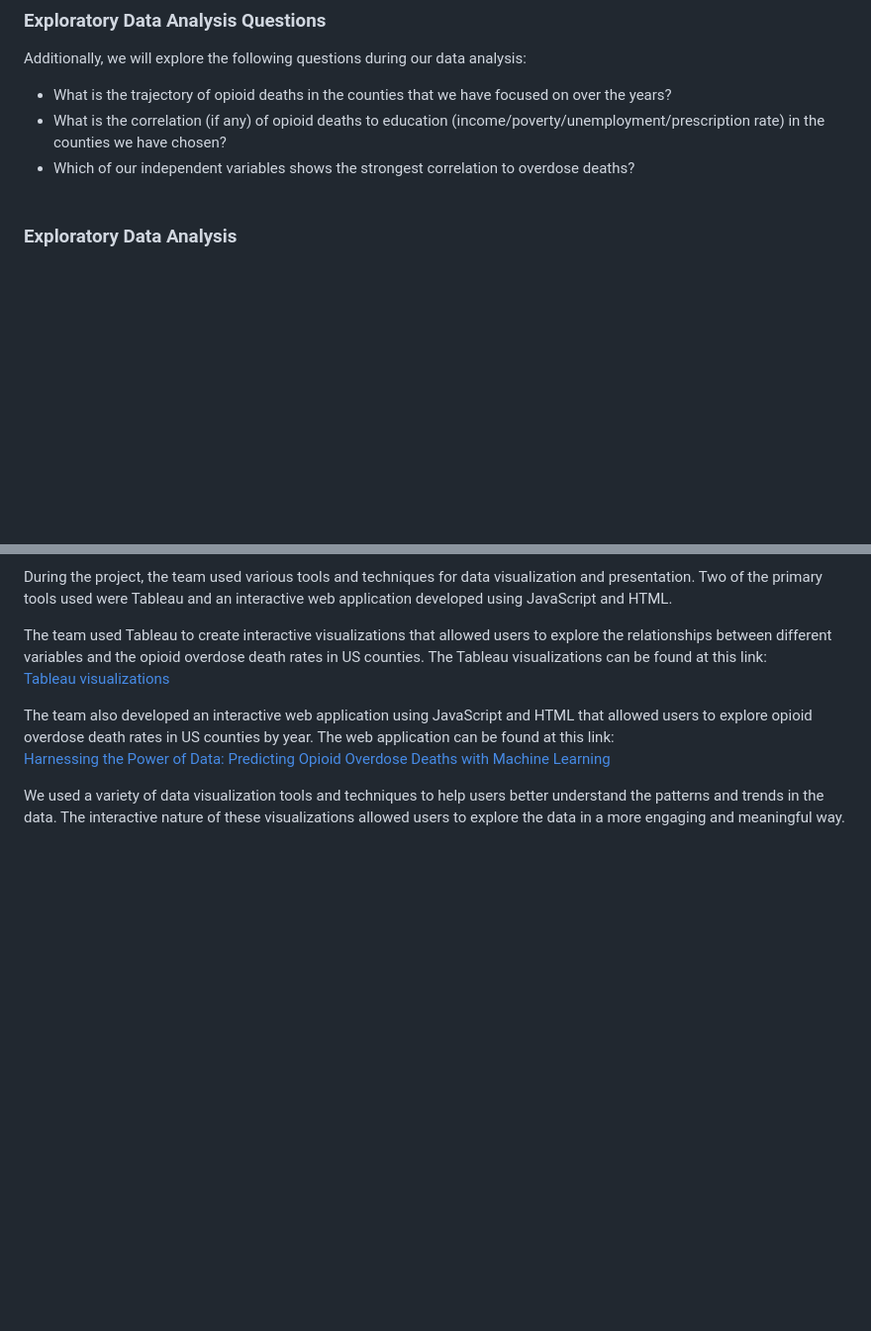
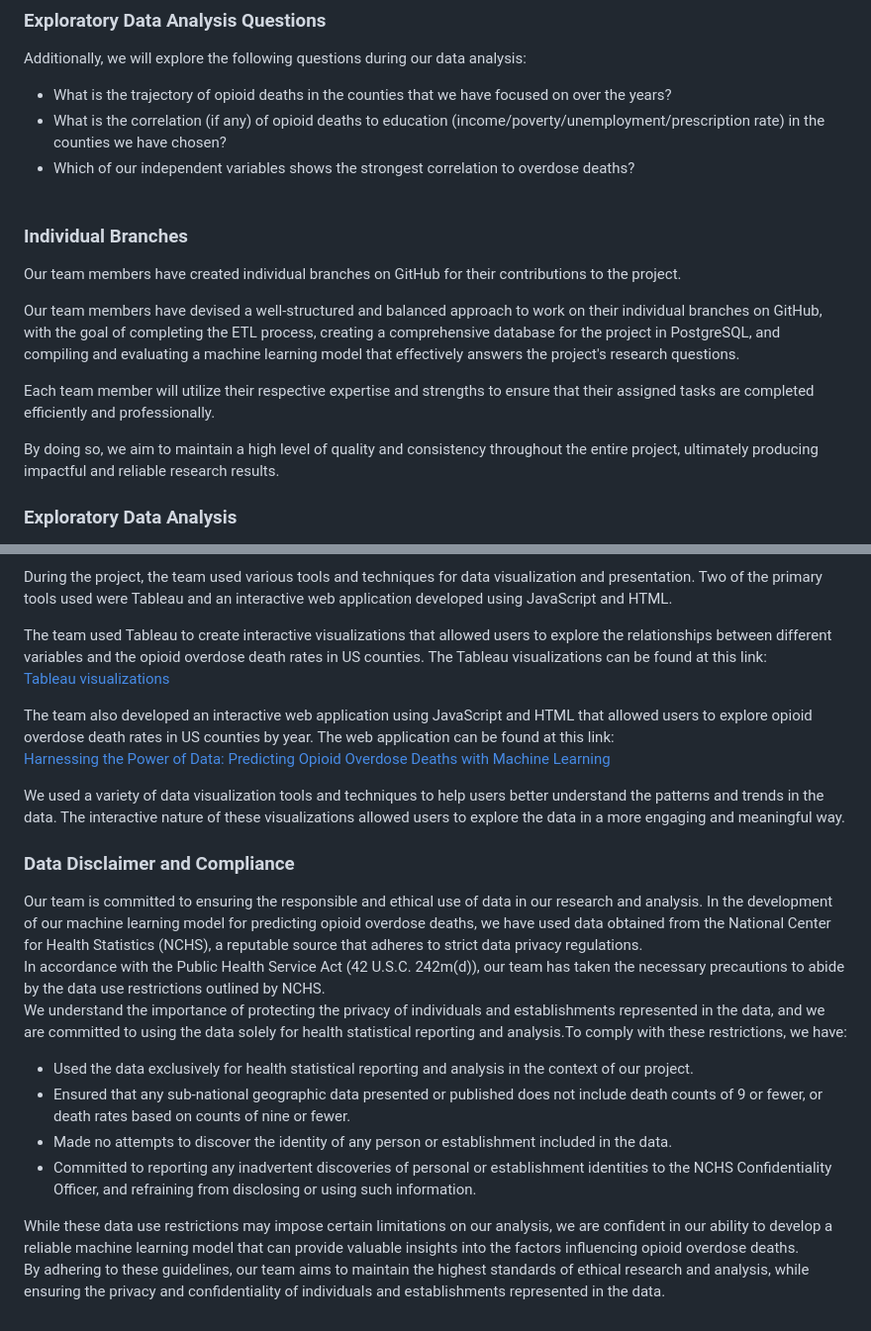
Before and after one commit to MilosPopov007/Opioid-Overdose-Death-Prediction---University-of-Denver, a Markdown page: README.md, 2 parts joined by grey strips. Shown: that part at 99% size. Drawn GitHub-style; blank space fills up the shorter version.

```diff
--- a/README.md
+++ b/README.md
@@ -26,6 +26,16 @@ Additionally, we will explore the following questions during our data analysis:
 * What is the trajectory of opioid deaths in the counties that we have focused on over the years?<br>
 * What is the correlation (if any) of opioid deaths to education (income/poverty/unemployment/prescription rate) in the counties we have chosen?<br>
 * Which of our independent variables shows the strongest correlation to overdose deaths?<br><br>
+
+
+### Individual Branches
+Our team members have created individual branches on GitHub for their contributions to the project.
+
+Our team members have devised a well-structured and balanced approach to work on their individual branches on GitHub, with the goal of completing the ETL process, creating a comprehensive database for the project in PostgreSQL, and compiling and evaluating a machine learning model that effectively answers the project's research questions.
+
+Each team member will utilize their respective expertise and strengths to ensure that their assigned tasks are completed efficiently and professionally.
+
+By doing so, we aim to maintain a high level of quality and consistency throughout the entire project, ultimately producing impactful and reliable research results.
 
 ### Exploratory Data Analysis
 Our team's exploratory data analysis (EDA) process involved preparing and cleaning individual data sets for each independent variable in our models, including opioid deaths, opioid prescription rates, education, poverty, unemployment, and personal income.<br> We had to handle each data set differently, such as converting average rates to population values per county, removing unnecessary lines of data (such as state values instead of county values), and converting some data sets from long to wide format. These steps helped us become familiar with each data set.<br><br>
@@ -108,3 +118,13 @@ The team also developed an interactive web application using JavaScript and HTML
 [Harnessing the Power of Data: Predicting Opioid Overdose Deaths with Machine Learning](https://patgilch17.github.io/Group1FinalProject/)
 
 We used a variety of data visualization tools and techniques to help users better understand the patterns and trends in the data. The interactive nature of these visualizations allowed users to explore the data in a more engaging and meaningful way.
+
+### Data Disclaimer and Compliance<br>
+Our team is committed to ensuring the responsible and ethical use of data in our research and analysis. In the development of our machine learning model for predicting opioid overdose deaths, we have used data obtained from the National Center for Health Statistics (NCHS), a reputable source that adheres to strict data privacy regulations.<br>In accordance with the Public Health Service Act (42 U.S.C. 242m(d)), our team has taken the necessary precautions to abide by the data use restrictions outlined by NCHS.<br> We understand the importance of protecting the privacy of individuals and establishments represented in the data, and we are committed to using the data solely for health statistical reporting and analysis.To comply with these restrictions, we have:<br>
+
+* Used the data exclusively for health statistical reporting and analysis in the context of our project.
+* Ensured that any sub-national geographic data presented or published does not include death counts of 9 or fewer, or death rates based on counts of nine or fewer.
+* Made no attempts to discover the identity of any person or establishment included in the data.
+* Committed to reporting any inadvertent discoveries of personal or establishment identities to the NCHS Confidentiality Officer, and refraining from disclosing or using such information.
+
+While these data use restrictions may impose certain limitations on our analysis, we are confident in our ability to develop a reliable machine learning model that can provide valuable insights into the factors influencing opioid overdose deaths.<br> By adhering to these guidelines, our team aims to maintain the highest standards of ethical research and analysis, while ensuring the privacy and confidentiality of individuals and establishments represented in the data.
```
